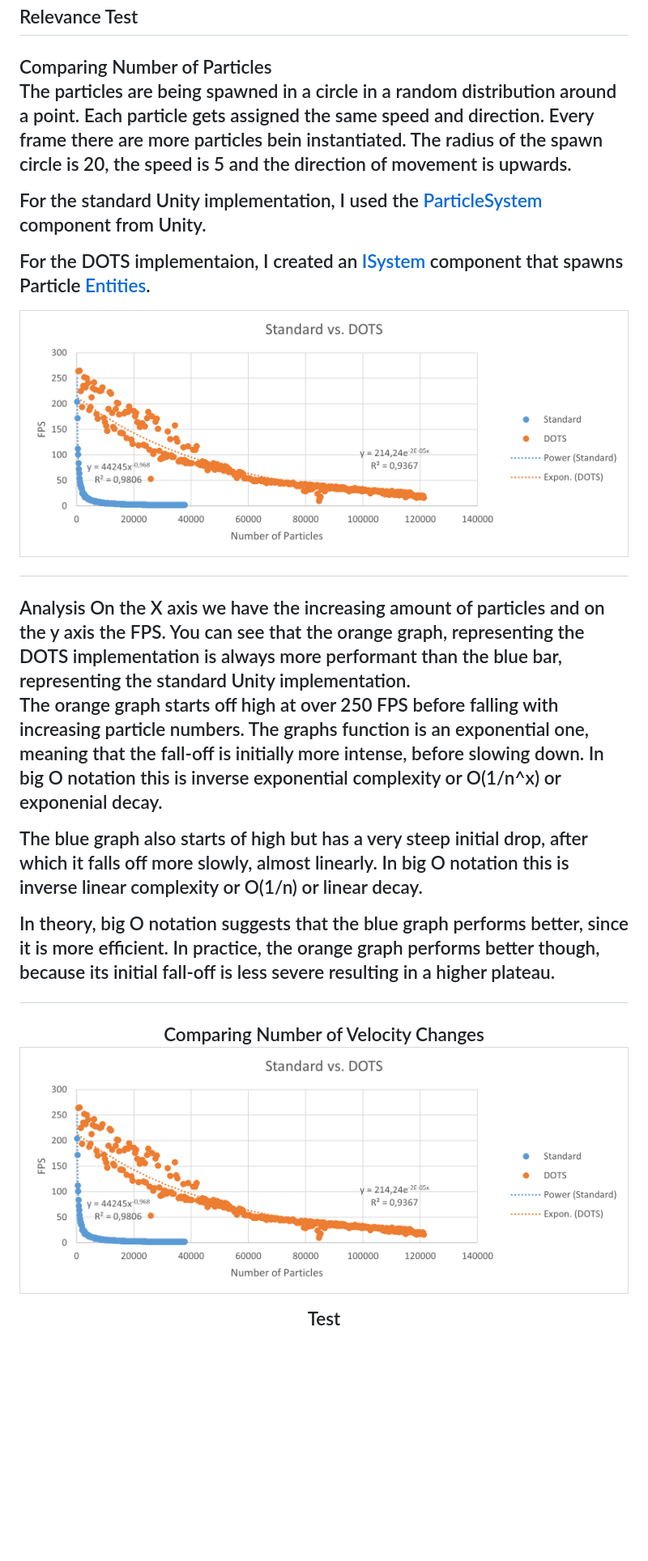
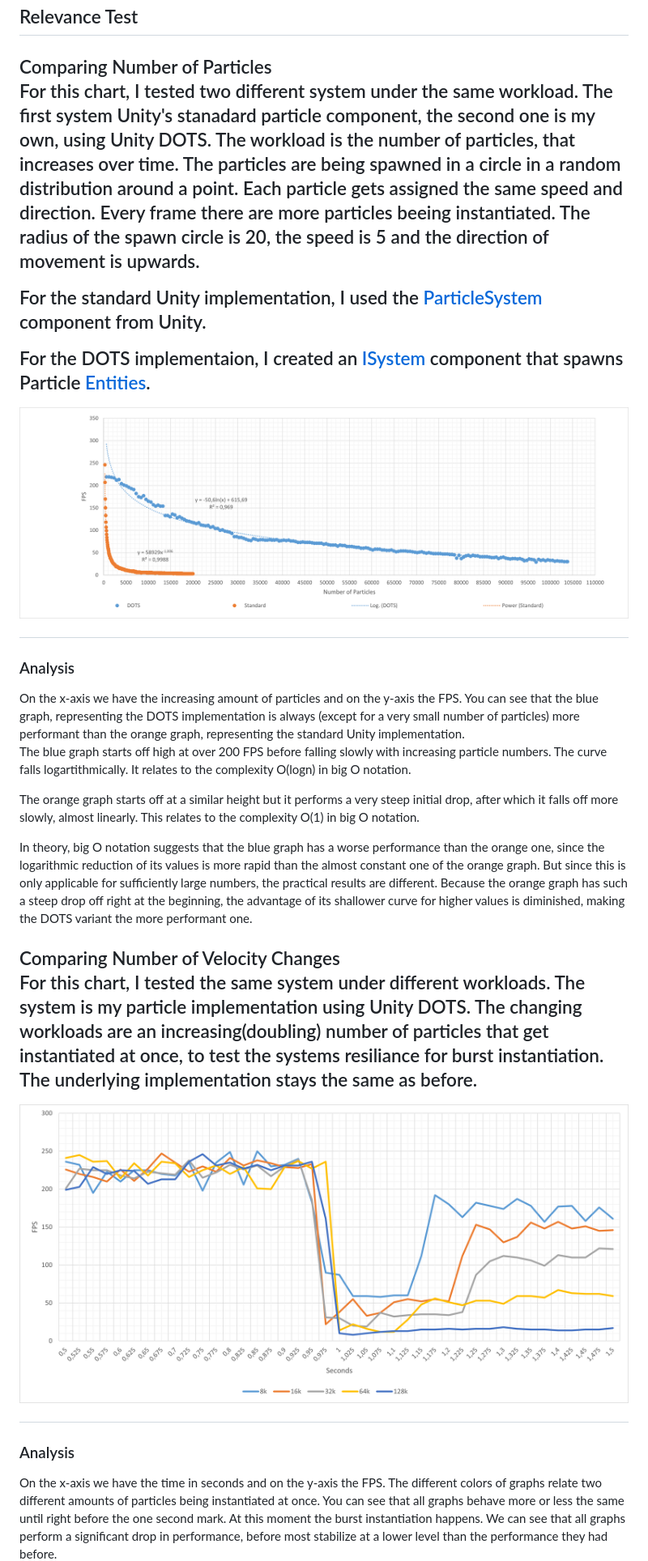
Before and after one commit to alexanderNienhaus/advancedTools, a Markdown page: README.md, the part around the change printed below. Shown: that part at 81% size. Rendered like a GitHub page; pictures changed too: Chart1.png, Chart2.png (added); blank space fills up the shorter version.

Commit message:
FPS log rework. Chart 1&2 updates
Second chart and analysis added. Reworked FPS recording and redid first analysis and chart

```diff
--- a/README.md
+++ b/README.md
@@ -32,7 +31,7 @@ Test
 
 <h2 align="left">Comparing Number of Particles</h4>
 
-The particles are being spawned in a circle in a random distribution around a point. Each particle gets assigned the same speed and direction. Every frame there are more particles bein instantiated. The radius of the spawn circle is 20, the speed is 5 and the direction of movement is upwards.
+For this chart, I tested two different system under the same workload. The first system Unity's stanadard particle component, the second one is my own, using Unity DOTS. The workload is the number of particles, that increases over time. The particles are being spawned in a circle in a random distribution around a point. Each particle gets assigned the same speed and direction. Every frame there are more particles beeing instantiated. The radius of the spawn circle is 20, the speed is 5 and the direction of movement is upwards.
 
 For the standard Unity implementation, I used the <a href="https://docs.unity3d.com/ScriptReference/ParticleSystem.html">ParticleSystem</a> component from Unity.
 
@@ -42,20 +41,23 @@ For the DOTS implementaion, I created an <a href="https://docs.unity3d.com/Packa
   <img src="/Chart1.png" width="2879">
 </p>
 
-<h2 align="left">Analysis</h4>
-On the X axis we have the increasing amount of particles and on the y axis the FPS. You can see that the orange graph, representing the DOTS implementation is always more performant than the blue bar, representing the standard Unity implementation.
+<h3 align="left">Analysis</h3>
+On the x-axis we have the increasing amount of particles and on the y-axis the FPS. You can see that the blue graph, representing the DOTS implementation is always (except for a very small number of particles) more performant than the orange graph, representing the standard Unity implementation.
 
-The orange graph starts off high at over 250 FPS before falling with increasing particle numbers. The graphs function is an exponential one, meaning that the fall-off is initially more intense, before slowing down. In big O notation this is inverse exponential complexity or O(1/n^x) or exponenial decay.
+The blue graph starts off high at over 200 FPS before falling slowly with increasing particle numbers. The curve falls logartithmically. It relates to the complexity O(logn) in big O notation.
 
-The blue graph also starts of high but has a very steep initial drop, after which it falls off more slowly, almost linearly. In big O notation this is inverse linear complexity or O(1/n) or linear decay.
+The orange graph starts off at a similar height but it performs a very steep initial drop, after which it falls off more slowly, almost linearly. This relates to the complexity O(1) in big O notation.
 
-In theory, big O notation suggests that the blue graph performs better, since it is more efficient. In practice, the orange graph performs better though, because its initial fall-off is less severe resulting in a higher plateau.
+In theory, big O notation suggests that the blue graph has a worse performance than the orange one, since the logarithmic reduction of its values is more rapid than the almost constant one of the orange graph. But since this is only applicable for sufficiently large numbers, the practical results are different. Because the orange graph has such a steep drop off right at the beginning, the advantage of its shallower curve for higher values is diminished, making the DOTS variant the more performant one.
 
-<h2 align="center">Comparing Number of Velocity Changes</h4>
+<h2 align="left">Comparing Number of Velocity Changes</h4>
+
+For this chart, I tested the same system under different workloads. The system is my particle implementation using Unity DOTS. The changing workloads are an increasing(doubling) number of particles that get instantiated at once, to test the systems resiliance for burst instantiation. The underlying implementation stays the same as before.
 
 <p align="center">
-  <img src="/Chart1.png" width="2879">
+  <img src="/Chart2.png" width="3533">
 </p>
 
-Test
+<h3 align="left">Analysis</h3>
+On the x-axis we have the time in seconds and on the y-axis the FPS. The different colors of graphs relate two different amounts of particles being instantiated at once. You can see that all graphs behave more or less the same until right before the one second mark. At this moment the burst instantiation happens. We can see that all graphs perform a significant drop in performance, before most stabilize at a lower level than the performance they had before.
 
```
Also changed, not shown: other parts of README.md (+8 -6 lines), 11 other files.
